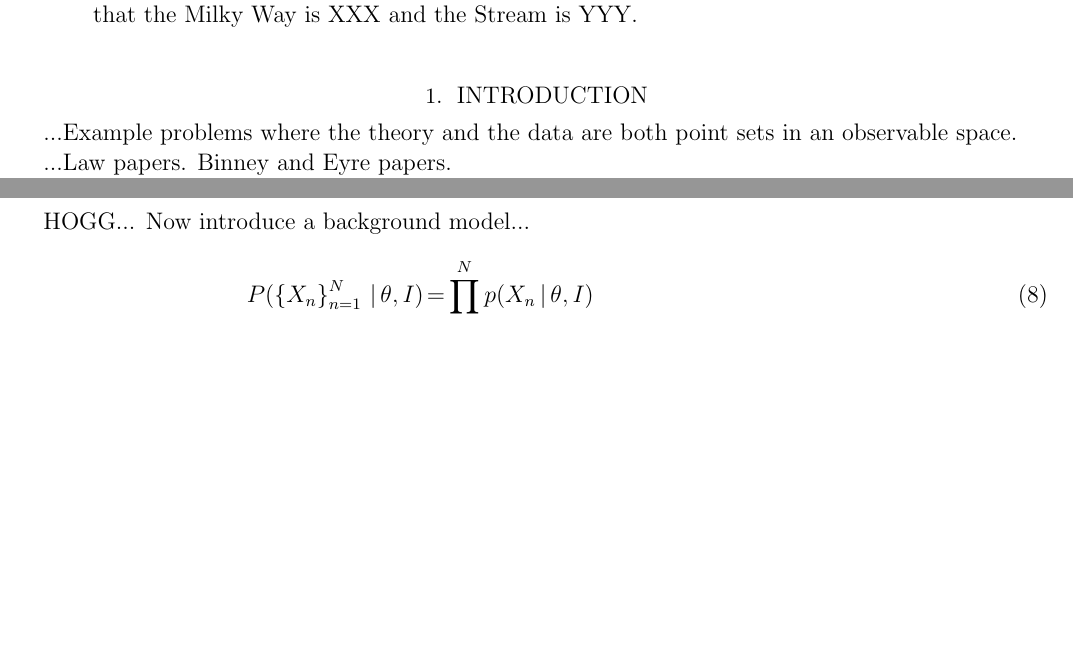
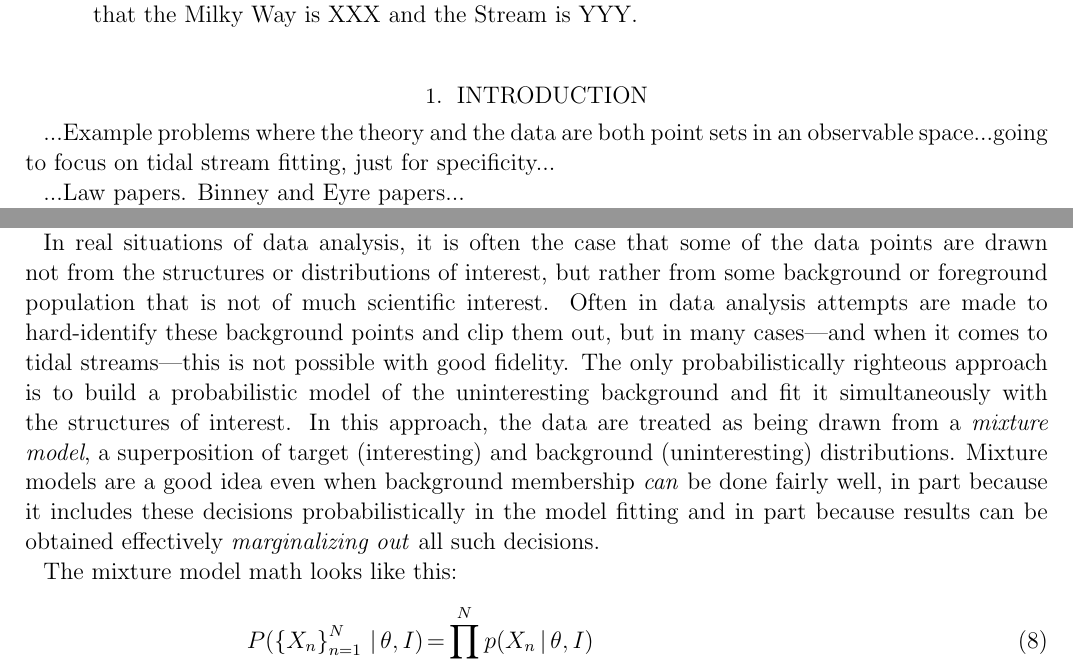
Before and after one commit to davidwhogg/Streams, a LaTeX paper (documents/nbody_objective.tex): two parts of pages 1 and 3 of 3, joined at a grey line, cut so that both start at the same text, the shorter picture padded with empty space. Compiled offline with pdfLaTeX; an older LaTeX class or package is replaced by its successor.

Commit message:
notes to self, mixture model

```diff
--- a/documents/nbody_objective.tex
+++ b/documents/nbody_objective.tex
@@ -37,9 +37,10 @@ XXX and the Stream is YYY.
 
 \section{Introduction}
 
-...Example problems where the theory and the data are both point sets in
-an observable space.
+...Example problems where the theory and the data are both point sets
+in an observable space...going to focus on tidal stream fitting, just
+for specificity...
 
-...Law papers.  Binney and Eyre papers.
+...Law papers.  Binney and Eyre papers...
 
 ...Paper that is very close but fails to marginalize
@@ -139,7 +140,24 @@ example, \citealt{adaptiveKDE1}, \citealt{adaptiveKDE2}).  From here
 on for specificity we will treat all the $\Sigma^2_k$ to be identical
 and drop the $k$ subscript.
 
-HOGG... Now introduce a background model...
+In real situations of data analysis, it is often the case that some of
+the data points are drawn not from the structures or distributions of
+interest, but rather from some background or foreground population
+that is not of much scientific interest.  Often in data analysis
+attempts are made to hard-identify these background points and clip
+them out, but in many cases---and when it comes to tidal
+streams---this is not possible with good fidelity.  The only
+probabilistically righteous approach is to build a probabilistic model
+of the uninteresting background and fit it simultaneously with the
+structures of interest.  In this approach, the data are treated as
+being drawn from a \emph{mixture model}, a superposition of target
+(interesting) and background (uninteresting) distributions.  Mixture
+models are a good idea even when background membership \emph{can} be
+done fairly well, in part because it includes these decisions
+probabilistically in the model fitting and in part because results can
+be obtained effectively \emph{marginalizing out} all such decisions.
+
+The mixture model math looks like this:
 \begin{eqnarray}
 P(\setof{X_n}_{n=1}^N\given\theta,I) &=& \prod_{n=1}^N p(X_n\given\theta,I)
 \\
```
Also changed, not shown: documents/nbody_objective.tex (10 more changed lines).
